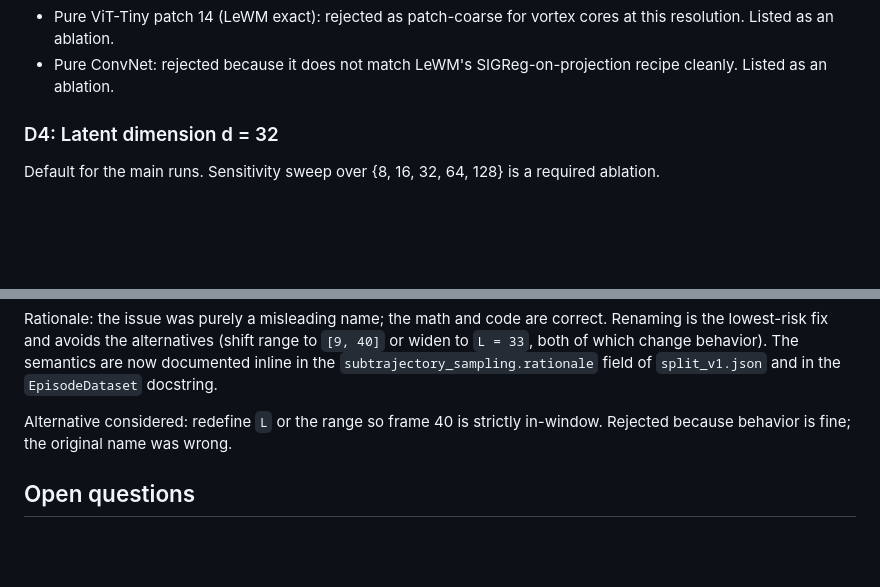
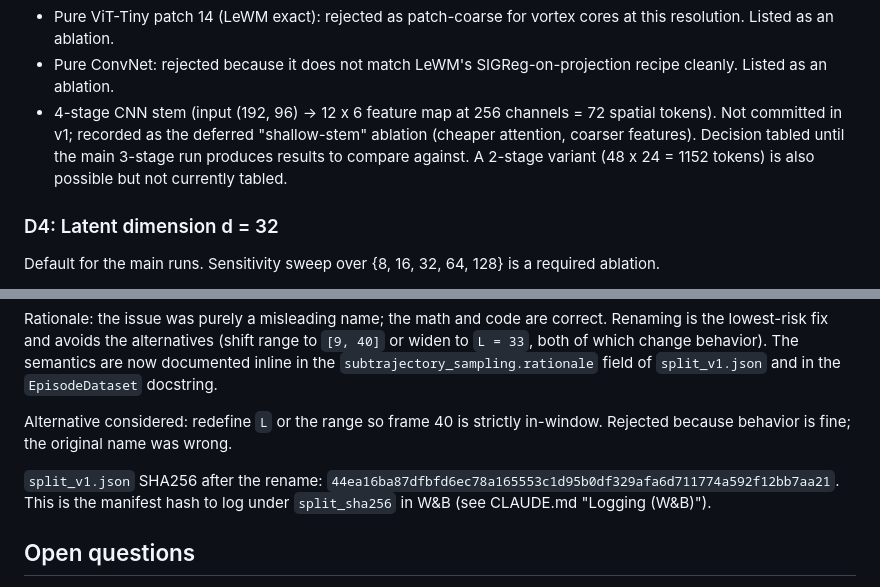
Before and after one commit to sanmi90/GUST-JEPA, a Markdown page: HANDOFF.md, 2 parts joined by grey strips. Drawn GitHub-style; blank space fills up the shorter version.

```diff
--- a/HANDOFF.md
+++ b/HANDOFF.md
@@ -90,6 +90,11 @@ Alternatives considered:
   resolution. Listed as an ablation.
 - Pure ConvNet: rejected because it does not match LeWM's SIGReg-on-projection recipe
   cleanly. Listed as an ablation.
+- 4-stage CNN stem (input (192, 96) -> 12 x 6 feature map at 256 channels = 72 spatial
+  tokens). Not committed in v1; recorded as the deferred "shallow-stem" ablation
+  (cheaper attention, coarser features). Decision tabled until the main 3-stage run
+  produces results to compare against. A 2-stage variant (48 x 24 = 1152 tokens) is
+  also possible but not currently tabled.
 
 ### D4: Latent dimension d = 32
 
@@ -238,6 +243,10 @@ now documented inline in the `subtrajectory_sampling.rationale` field of
 Alternative considered: redefine `L` or the range so frame 40 is strictly
 in-window. Rejected because behavior is fine; the original name was wrong.
 
+`split_v1.json` SHA256 after the rename:
+`44ea16ba87dfbfd6ec78a165553c1d95b0df329afa6d711774a592f12bb7aa21`. This is the
+manifest hash to log under `split_sha256` in W&B (see CLAUDE.md "Logging (W&B)").
+
 ## Open questions
 
 1. Empirical impact frame. The estimate of 40 was validated in the bootstrap session
```
Also changed, not shown: CLAUDE.md (+16 -13 lines).
